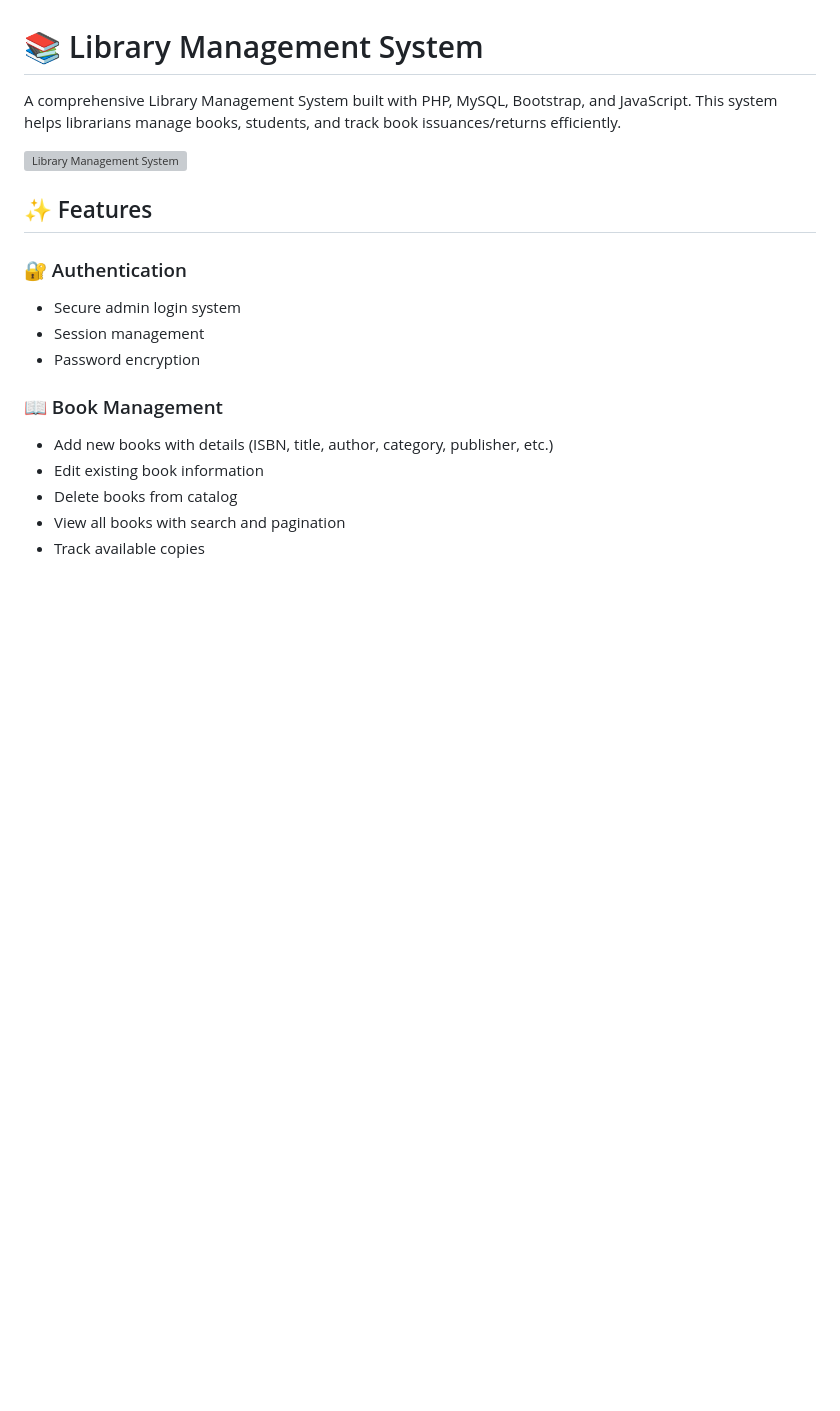
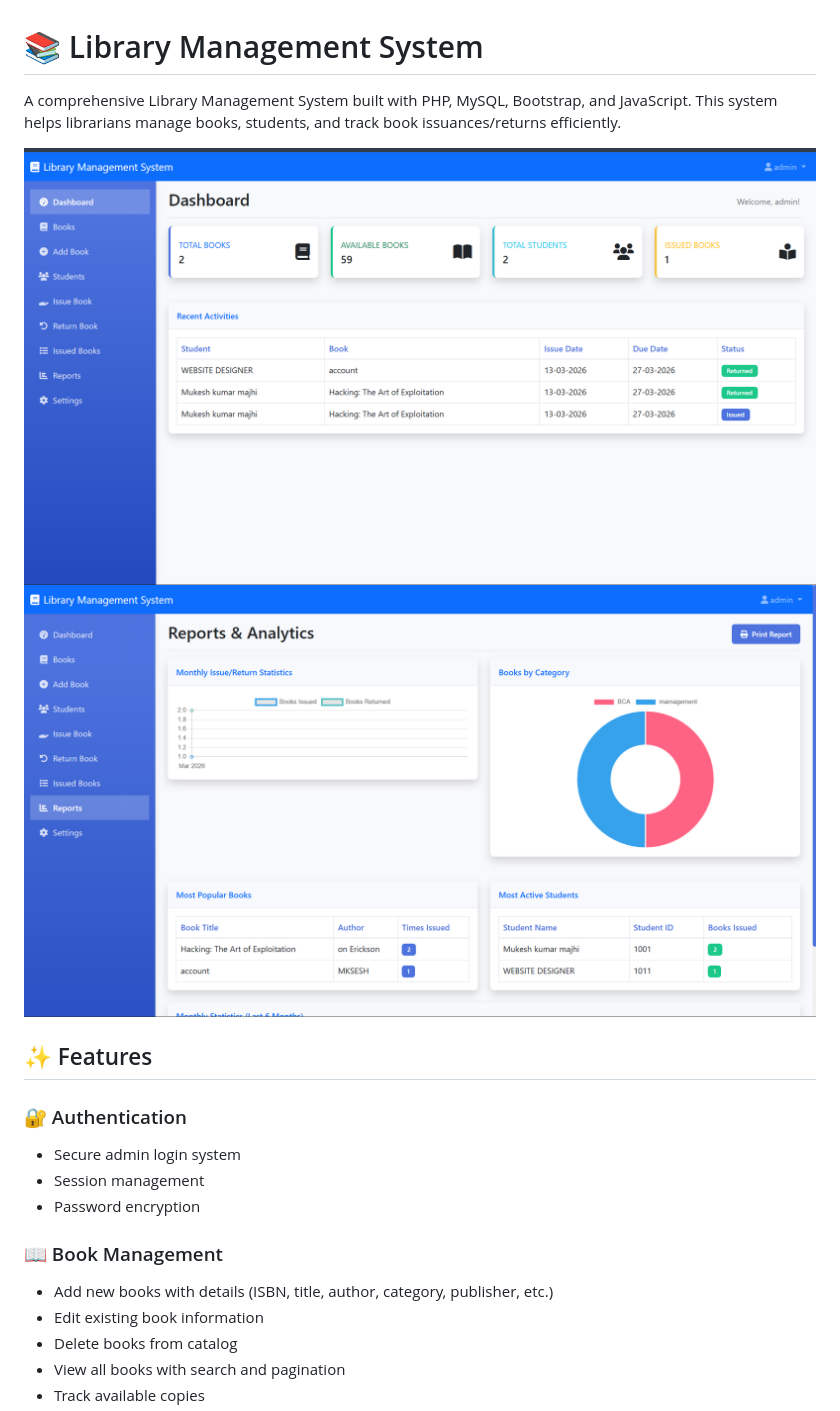
Before and after one commit to Mukeshmajhi001/library-management-system, a Markdown page: README.md, the part around one of its changes. GitHub-like rendering; blank space fills up the shorter version; grey boxes are pictures that could not be loaded.

```diff
--- a/README.md
+++ b/README.md
@@ -2,7 +2,9 @@
 
 A comprehensive Library Management System built with PHP, MySQL, Bootstrap, and JavaScript. This system helps librarians manage books, students, and track book issuances/returns efficiently.
 
-![Library Management System](screenshot.png)
+![Library Management System](https://github.com/Mukeshmajhi001/library-management-system/blob/639d648e049065ae0fda2f27748418c522ca4e80/screenshots/image%20copy.png)
+![Library Management System](https://github.com/Mukeshmajhi001/library-management-system/blob/639d648e049065ae0fda2f27748418c522ca4e80/screenshots/image.png)
+
 
 ## ✨ Features
 
```
Also changed, not shown: other parts of README.md (+2 -56 lines).
